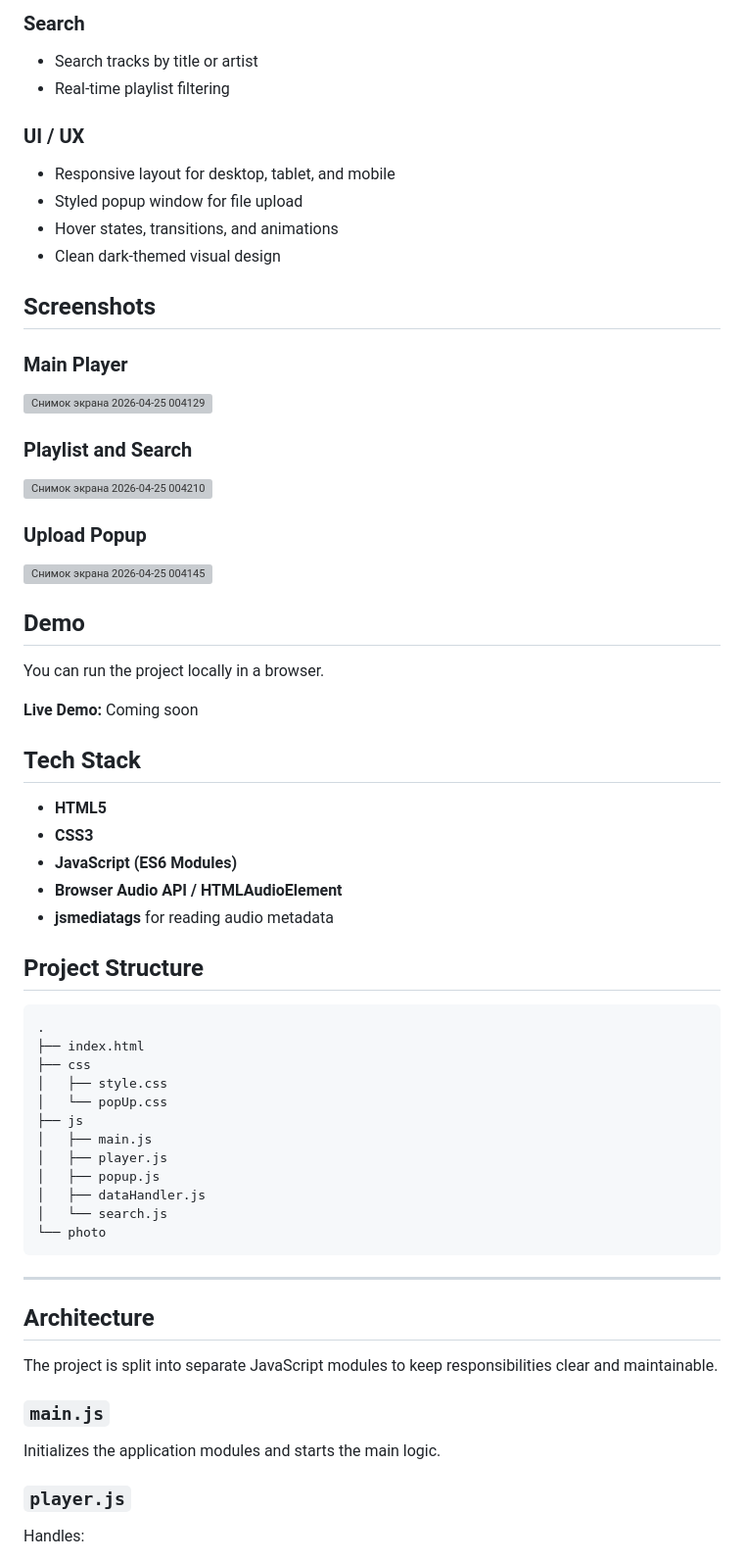
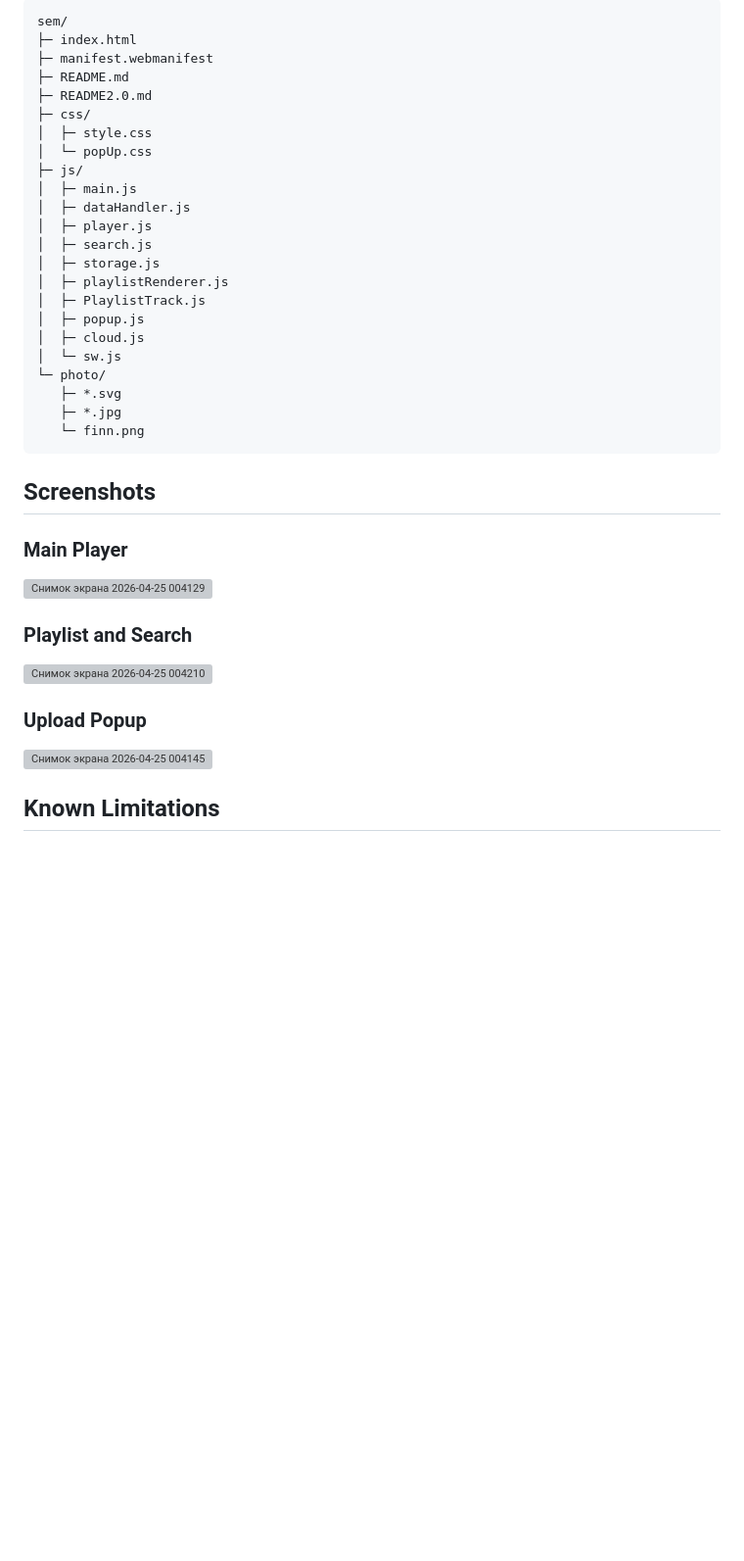
Before and after one commit to Suriok/browser-music-player, a Markdown page: README.md, the part around one of its changes. Shown at 98% size. Drawn GitHub-style; blank space fills up the shorter version; grey boxes are pictures that could not be loaded.

`````diff
--- a/README.md
+++ b/README.md
@@ -56,15 +57,29 @@ The goal of the project is not only to create a functional music player, but als
 
-### Search
-- Search tracks by title or artist
-- Real-time playlist filtering
-
-### UI / UX
-- Responsive layout for desktop, tablet, and mobile
-- Styled popup window for file upload
-- Hover states, transitions, and animations
-- Clean dark-themed visual design
-
-
+```text
+sem/
+├─ index.html
+├─ manifest.webmanifest
+├─ README.md
+├─ README2.0.md
+├─ css/
+│  ├─ style.css
+│  └─ popUp.css
+├─ js/
+│  ├─ main.js
+│  ├─ dataHandler.js
+│  ├─ player.js
+│  ├─ search.js
+│  ├─ storage.js
+│  ├─ playlistRenderer.js
+│  ├─ PlaylistTrack.js
+│  ├─ popup.js
+│  ├─ cloud.js
+│  └─ sw.js
+└─ photo/
+   ├─ *.svg
+   ├─ *.jpg
+   └─ finn.png
+```
 
 ## Screenshots
 
@@ -80,54 +95,5 @@ The goal of the project is not only to create a functional music player, but als
 <img width="615" height="544" alt="Снимок экрана 2026-04-25 004145" src="https://github.com/user-attachments/assets/93a5f708-6eb4-49d8-86c8-408fe571d8c1" />
 
 
+## Known Limitations
 
-
-## Demo
-
-You can run the project locally in a browser.
-
-**Live Demo:** Coming soon
-
-
-
-## Tech Stack
-
-- **HTML5**
-- **CSS3**
-- **JavaScript (ES6 Modules)**
-- **Browser Audio API / HTMLAudioElement**
-- **jsmediatags** for reading audio metadata
-
-
-
-## Project Structure
-
-```text
-.
-├── index.html
-├── css
-│   ├── style.css
-│   └── popUp.css
-├── js
-│   ├── main.js
-│   ├── player.js
-│   ├── popup.js
-│   ├── dataHandler.js
-│   └── search.js
-└── photo
-````
-
----
-
-## Architecture
-
-The project is split into separate JavaScript modules to keep responsibilities clear and maintainable.
-
-### `main.js`
-
-Initializes the application modules and starts the main logic.
-
-### `player.js`
-
-Handles:
-
`````
Also changed, not shown: other parts of README.md (+50 -173 lines).
